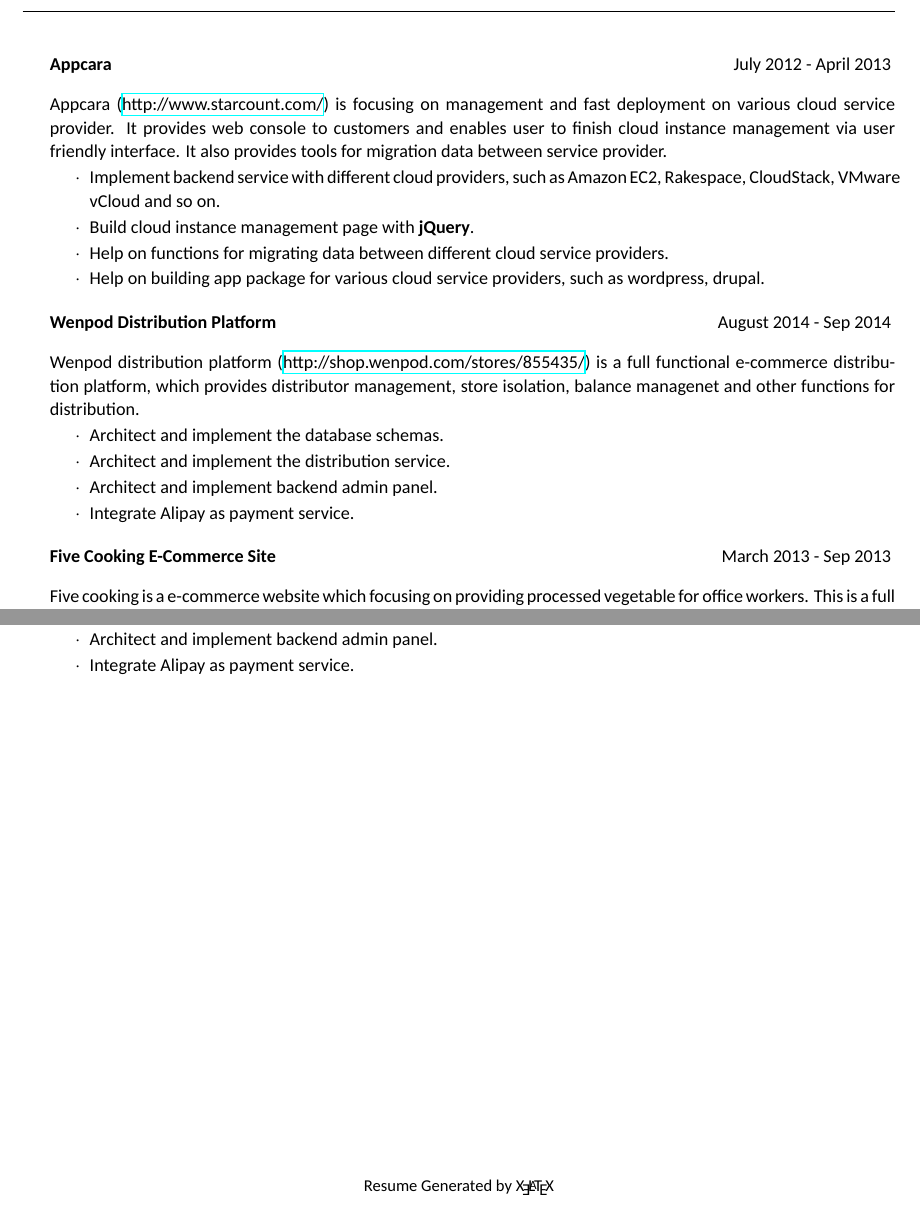
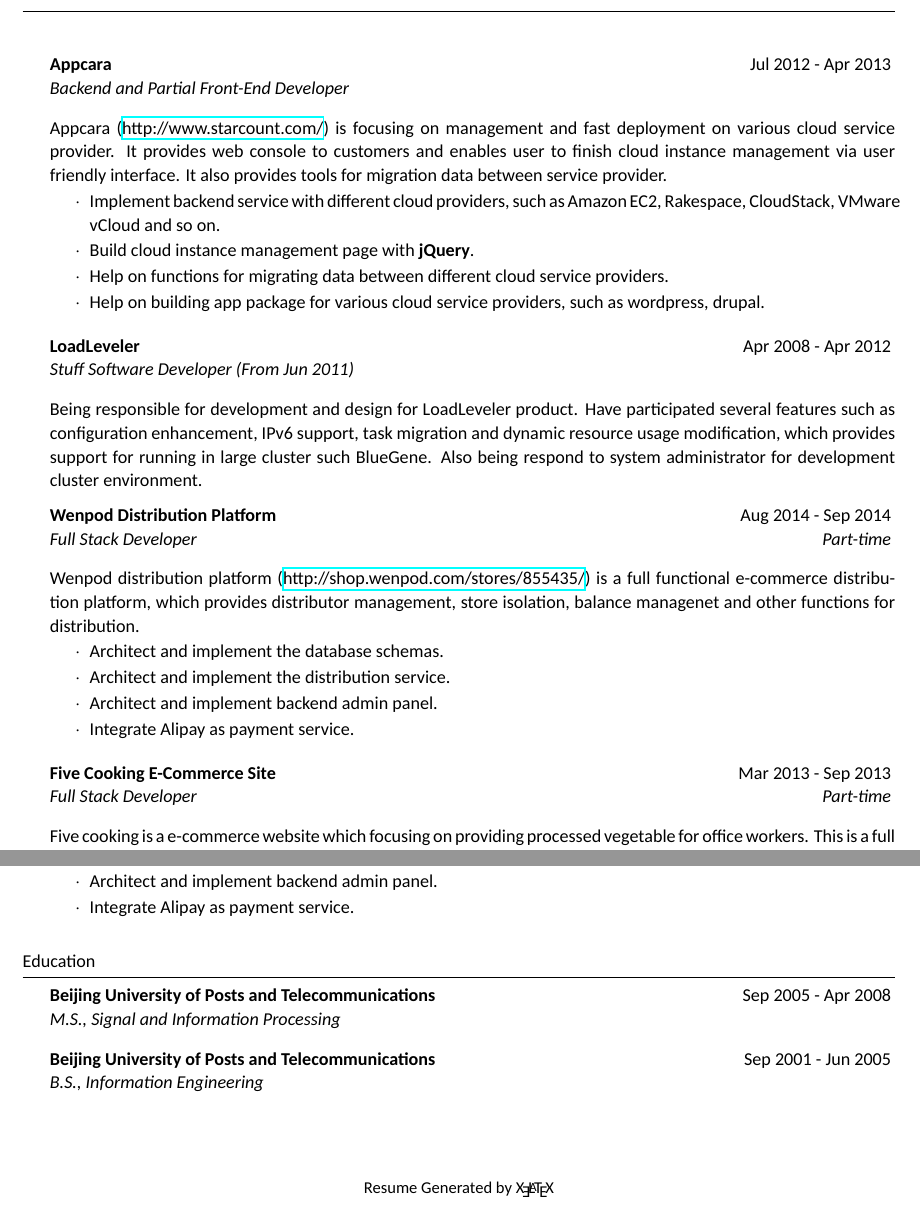
Before and after one commit to hzmangel/resume, a LaTeX CV (cv_eng.tex): two parts of page 2 of 2, joined at a grey line, cut at the place of the change. Compiled offline with XeLaTeX; a missing font is replaced by an installed copy or a similar font.

Commit message:
Education part, and remove some unused content.

```diff
--- a/cv_eng.tex
+++ b/cv_eng.tex
@@ -103,7 +103,7 @@ Starcount (\href{http://www.starcount.com/}{\tt \http{}www.starcount.com/}) is f
 
 
 
-\begin{rSubsection}{Appcara}{July 2012 - April 2013}{}{}
+\begin{rSubsection}{Appcara}{Jul 2012 - Apr 2013}{Backend and Partial Front-End Developer}{}
 
 Appcara (\href{http://www.starcount.com/}{\http{}www.starcount.com/}) is focusing on management and fast deployment on various cloud service provider. It provides web console to customers and enables user to finish cloud instance management via user friendly interface. It also provides tools for migration data between service provider.
 
@@ -117,7 +117,15 @@ Appcara (\href{http://www.starcount.com/}{\http{}www.starcount.com/}) is focusin
 
 
 
-\begin{rSubsection}{Wenpod Distribution Platform}{August 2014 - Sep 2014}{}{Part-time}
+\begin{rSubsection}{LoadLeveler}{Apr 2008 - Apr 2012}{Stuff Software Developer (\textit{From Jun 2011})}{}
+
+Being responsible for development and design for LoadLeveler product. Have participated several features such as configuration enhancement, IPv6 support, task migration and dynamic resource usage modification, which provides support for running in large cluster such BlueGene. Also being respond to system administrator for development cluster environment.
+
+\end{rSubsection}
+
+
+
+\begin{rSubsection}{Wenpod Distribution Platform}{Aug 2014 - Sep 2014}{Full Stack Developer}{Part-time}
 
 Wenpod distribution platform (\href{http://shop.wenpod.com/stores/855435/}{\http{}shop.wenpod.com/stores/855435/}) is a full functional e-commerce distribution platform, which provides distributor management, store isolation, balance managenet and other functions for distribution.
 
@@ -131,7 +139,7 @@ Wenpod distribution platform (\href{http://shop.wenpod.com/stores/855435/}{\http
 
 
 
-\begin{rSubsection}{Five Cooking E-Commerce Site}{March 2013 - Sep 2013}{}{Part-time}
+\begin{rSubsection}{Five Cooking E-Commerce Site}{Mar 2013 - Sep 2013}{Full Stack Developer}{Part-time}
 
 Five cooking is a e-commerce website which focusing on providing processed vegetable for office workers. This is a full functional E-Commerce website and can provide general function such as cart, balance management, membership point, promotions for user, and a complete admin panel for adminstraor.
 
@@ -148,15 +156,20 @@ Five cooking is a e-commerce website which focusing on providing processed veget
 \end{rSection}
 
 
-%\begin{tabularx}{\textwidth}{lX}
-%    \makebox[.12\textwidth][l]{\large \bf Patent} &%
-%\end{tabularx}
-%
-%\begin{tabularx}{\textwidth}{lX}
-%    \makebox[.12\textwidth][l]{\large \bf Working} & {\bf IBM staff software engineer} (Apr, 2010 -- current) \\
-%    \makebox[.12\textwidth][l]{\large \bf Experience} & {\bf IBM software engineer} (Apr, 2008 -- Apr, 2010) \\
-%\end{tabularx}
-%
+%%%%%%%%%%%%%%%%%%%%%%%%%%%%%%%%%%%%%%%%%%%%%%%%%%%%%%%%%%%%%
+% Education
+%%%%%%%%%%%%%%%%%%%%%%%%%%%%%%%%%%%%%%%%%%%%%%%%%%%%%%%%%%%%%
+\begin{rSection}{Education}
+\begin{rSubsection}{Beijing University of Posts and Telecommunications}{Sep 2005 - Apr 2008}{M.S., Signal and Information Processing}{}
+\end{rSubsection}
+
+\begin{rSubsection}{Beijing University of Posts and Telecommunications}{Sep 2001 - Jun 2005}{B.S., Information Engineering}{}
+\end{rSubsection}
+
+\end{rSection}
+
+
+
 %\setlength{\leftskip}{.155\textwidth}
 %Worked on several components of LoadLeveler, which is the scheduler in IBM high
 %performance computing software stack.  My prime areas are software configuration
```
Also changed, not shown: cv_eng.pdf, cv_eng.tex (17 more changed lines).
